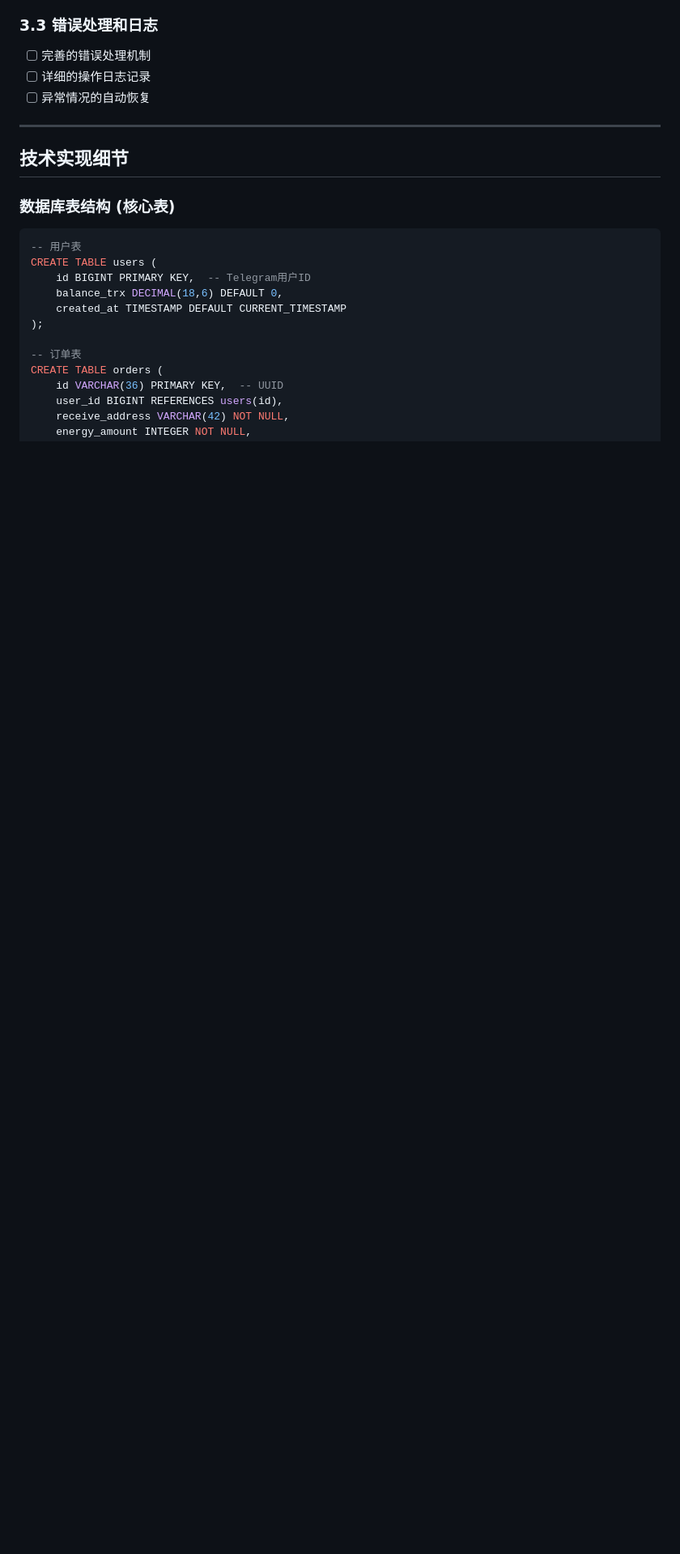
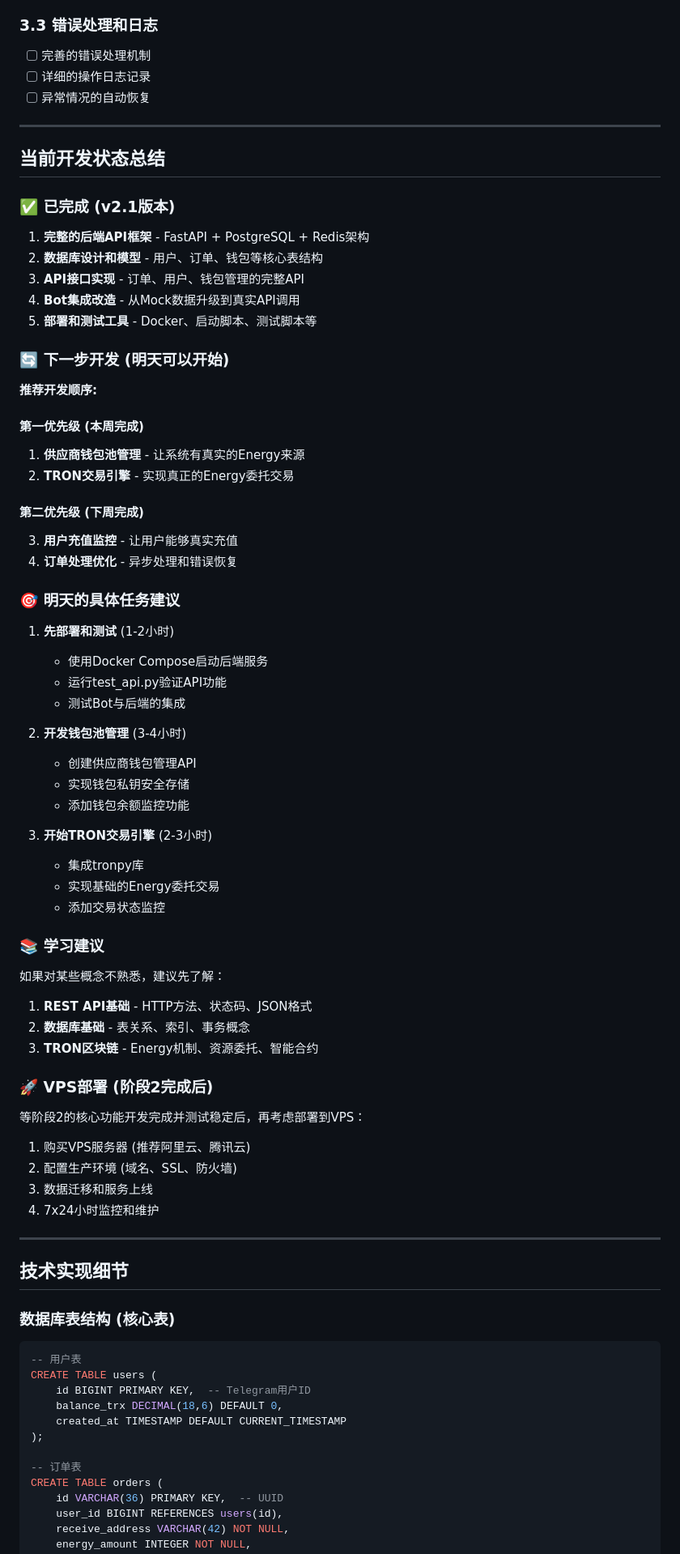
Before and after one commit to Londonplane/trx-bot, a Markdown page: docs/闪租页后端开发计划.md, the part around one of its changes. Shown at 81% size. GitHub-like rendering; blank space fills up the shorter version.

```diff
--- a/docs/闪租页后端开发计划.md
+++ b/docs/闪租页后端开发计划.md
@@ -107,6 +128,61 @@
 - [ ] 完善的错误处理机制
 - [ ] 详细的操作日志记录
 - [ ] 异常情况的自动恢复
+
+---
+
+## 当前开发状态总结
+
+### ✅ 已完成 (v2.1版本)
+1. **完整的后端API框架** - FastAPI + PostgreSQL + Redis架构
+2. **数据库设计和模型** - 用户、订单、钱包等核心表结构
+3. **API接口实现** - 订单、用户、钱包管理的完整API
+4. **Bot集成改造** - 从Mock数据升级到真实API调用
+5. **部署和测试工具** - Docker、启动脚本、测试脚本等
+
+### 🔄 下一步开发 (明天可以开始)
+
+**推荐开发顺序:**
+
+#### 第一优先级 (本周完成)
+1. **供应商钱包池管理** - 让系统有真实的Energy来源
+2. **TRON交易引擎** - 实现真正的Energy委托交易
+
+#### 第二优先级 (下周完成)
+3. **用户充值监控** - 让用户能够真实充值
+4. **订单处理优化** - 异步处理和错误恢复
+
+### 🎯 明天的具体任务建议
+
+1. **先部署和测试** (1-2小时)
+   - 使用Docker Compose启动后端服务
+   - 运行test_api.py验证API功能
+   - 测试Bot与后端的集成
+
+2. **开发钱包池管理** (3-4小时)
+   - 创建供应商钱包管理API
+   - 实现钱包私钥安全存储
+   - 添加钱包余额监控功能
+
+3. **开始TRON交易引擎** (2-3小时)
+   - 集成tronpy库
+   - 实现基础的Energy委托交易
+   - 添加交易状态监控
+
+### 📚 学习建议
+
+如果对某些概念不熟悉，建议先了解：
+1. **REST API基础** - HTTP方法、状态码、JSON格式
+2. **数据库基础** - 表关系、索引、事务概念
+3. **TRON区块链** - Energy机制、资源委托、智能合约
+
+### 🚀 VPS部署 (阶段2完成后)
+
+等阶段2的核心功能开发完成并测试稳定后，再考虑部署到VPS：
+1. 购买VPS服务器 (推荐阿里云、腾讯云)
+2. 配置生产环境 (域名、SSL、防火墙)
+3. 数据迁移和服务上线
+4. 7x24小时监控和维护
 
 ---
 
```
Also changed, not shown: other parts of docs/闪租页后端开发计划.md (+84 -41 lines).
